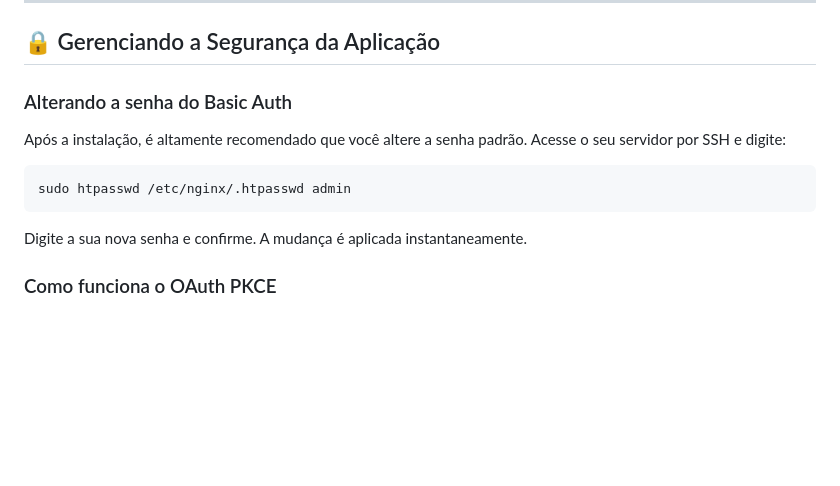
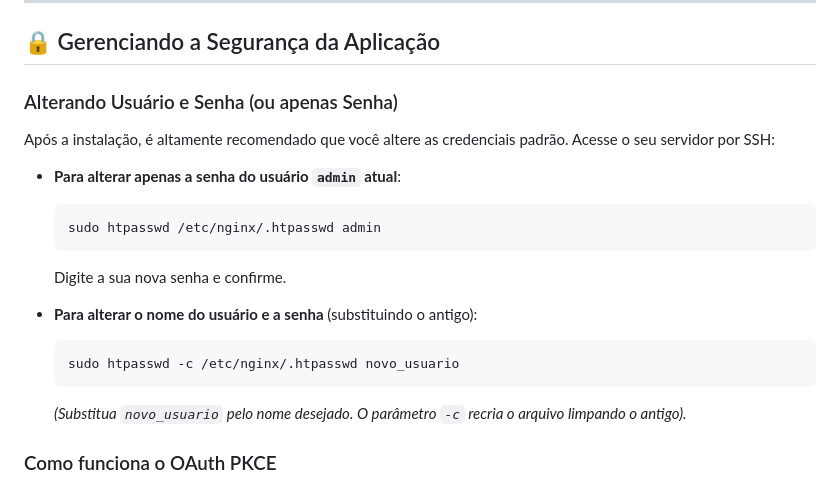
Before and after one commit to heriveltogabriel/SpotyGen, a Markdown page: README.md, the part around the change. Drawn GitHub-style; blank space fills up the shorter version.

Commit message:
Update README.md with instructions to change user and password

````diff
--- a/README.md
+++ b/README.md
@@ -106,12 +106,21 @@ Disponibilizamos o script automatizado `install.sh` que faz a instalação compl
 
 ## 🔒 Gerenciando a Segurança da Aplicação
 
-### Alterando a senha do Basic Auth
-Após a instalação, é altamente recomendado que você altere a senha padrão. Acesse o seu servidor por SSH e digite:
-```bash
-sudo htpasswd /etc/nginx/.htpasswd admin
-```
-Digite a sua nova senha e confirme. A mudança é aplicada instantaneamente.
+### Alterando Usuário e Senha (ou apenas Senha)
+Após a instalação, é altamente recomendado que você altere as credenciais padrão. Acesse o seu servidor por SSH:
+
+* **Para alterar apenas a senha do usuário `admin` atual**:
+  ```bash
+  sudo htpasswd /etc/nginx/.htpasswd admin
+  ```
+  Digite a sua nova senha e confirme.
+
+* **Para alterar o nome do usuário e a senha** (substituindo o antigo):
+  ```bash
+  sudo htpasswd -c /etc/nginx/.htpasswd novo_usuario
+  ```
+  *(Substitua `novo_usuario` pelo nome desejado. O parâmetro `-c` recria o arquivo limpando o antigo).*
+
 
 ### Como funciona o OAuth PKCE
 O SpotyGen não armazena o seu token de acesso no servidor. Ao clicar em **Conectar Spotify**, um código aleatório (`code_verifier`) e seu hash SHA256 (`code_challenge`) são gerados no seu próprio navegador.
````
